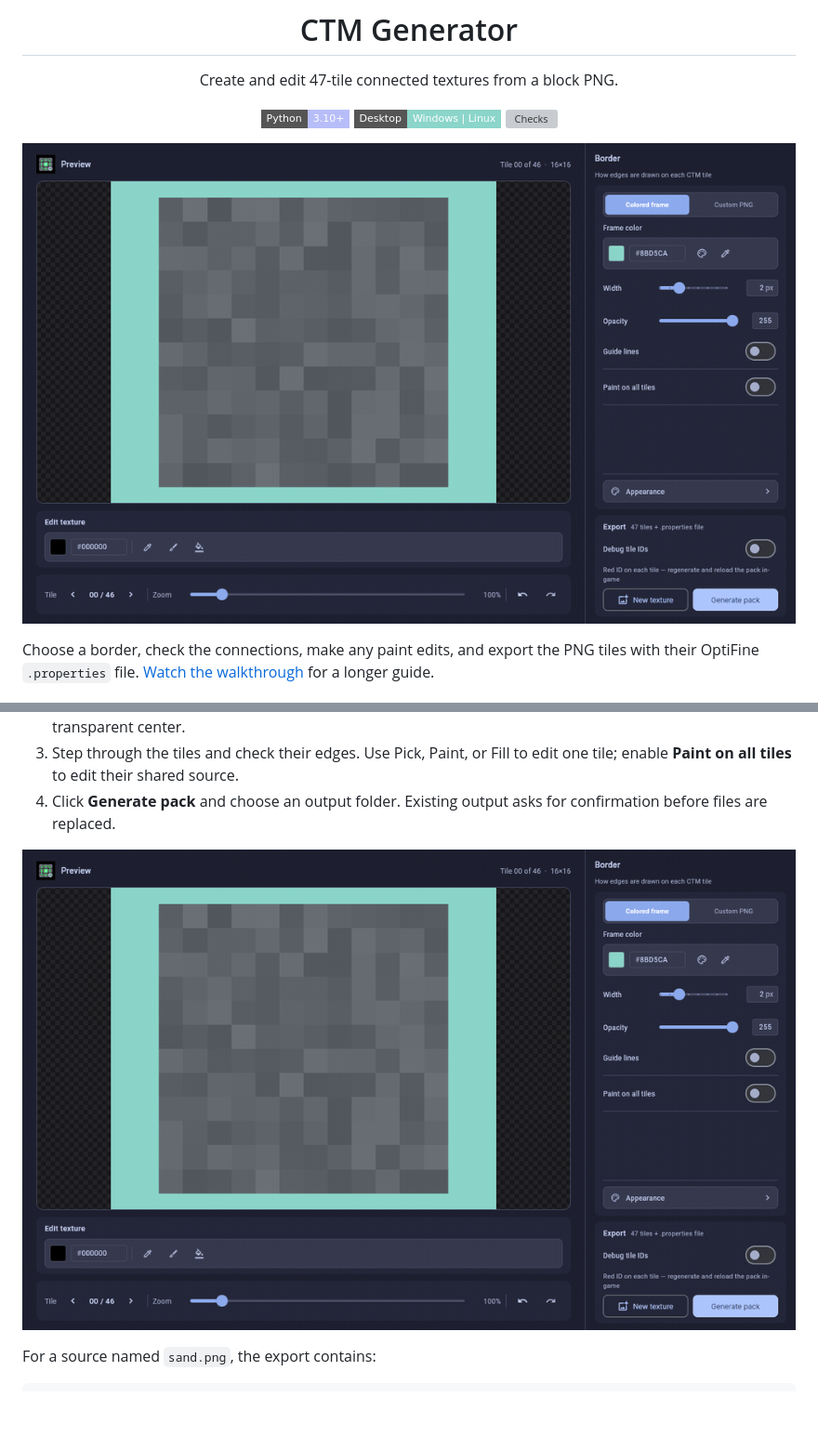
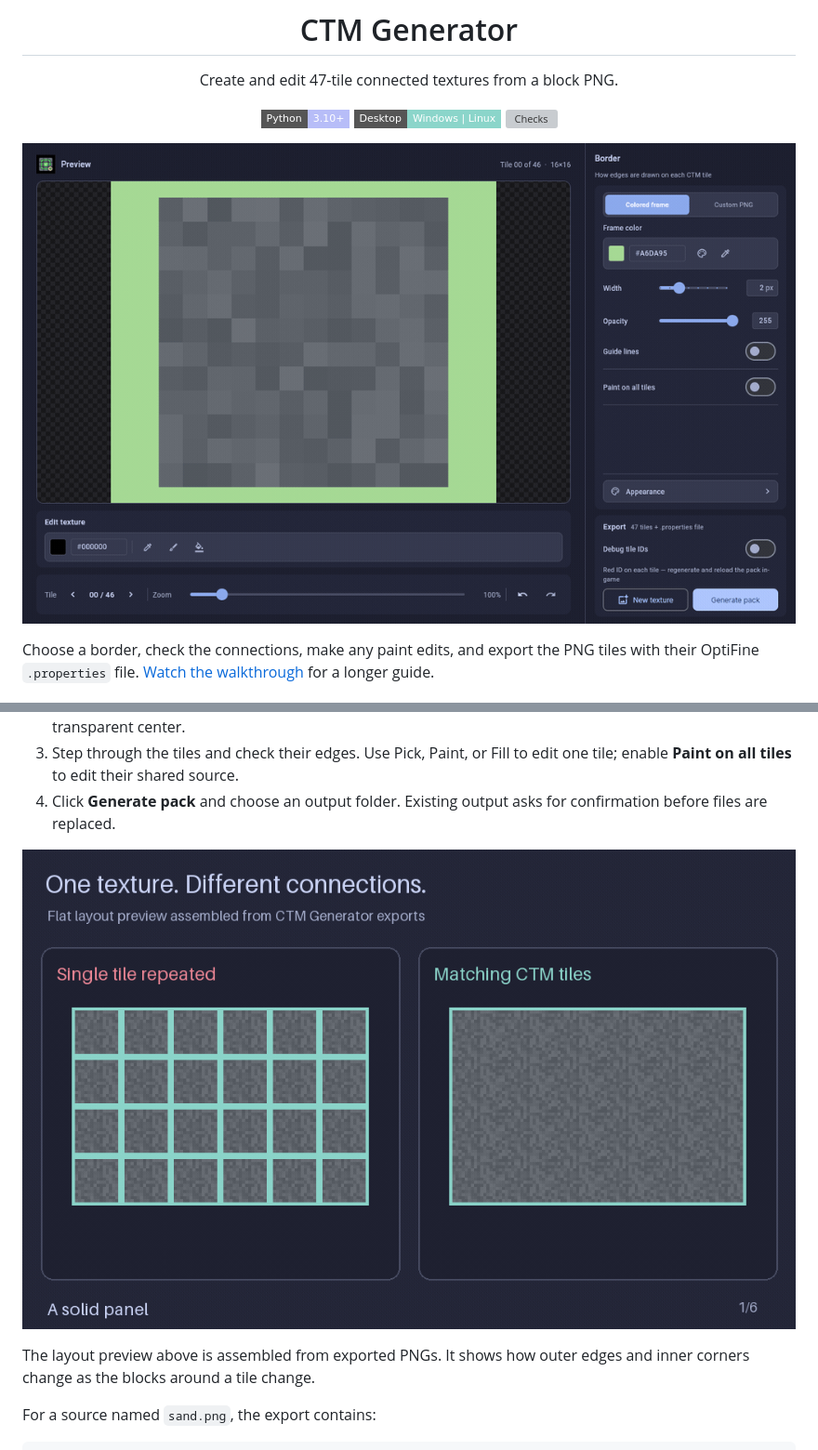
Before and after one commit to oNxZero/CTM-Gen, a Markdown page: README.md, 2 parts joined by grey strips. Shown at 93% size. Rendered like a GitHub page; pictures changed too: docs/connected-layouts.gif (added), docs/editing-workflow.gif (added), docs/tiles.gif (deleted); badges without logos; blank space fills up the shorter version; grey boxes are pictures that could not be loaded.

Commit message:
Give editing and connection demos distinct content

```diff
--- a/README.md
+++ b/README.md
@@ -12,7 +12,7 @@ Create and edit 47-tile connected textures from a block PNG.
 
 </div>
 
-![CTM Generator: loading a texture, changing its border, and previewing connections](docs/workflow.gif)
+![Loading a texture, changing its border, painting, undoing and exporting](docs/editing-workflow.gif)
 
 Choose a border, check the connections, make any paint edits, and export the
 PNG tiles with their OptiFine `.properties` file.
@@ -56,7 +56,10 @@ On Linux, native file dialogs need your distribution's `zenity` package.
 4. Click **Generate pack** and choose an output folder. Existing output asks
    for confirmation before files are replaced.
 
-![Previewing the generated CTM tile connections](docs/tiles.gif)
+![A repeated single tile compared with connected layouts using the exported CTM tiles](docs/connected-layouts.gif)
+
+The layout preview above is assembled from exported PNGs. It shows how outer
+edges and inner corners change as the blocks around a tile change.
 
 For a source named `sand.png`, the export contains:
 
```
Also changed, not shown: 1 other file.
